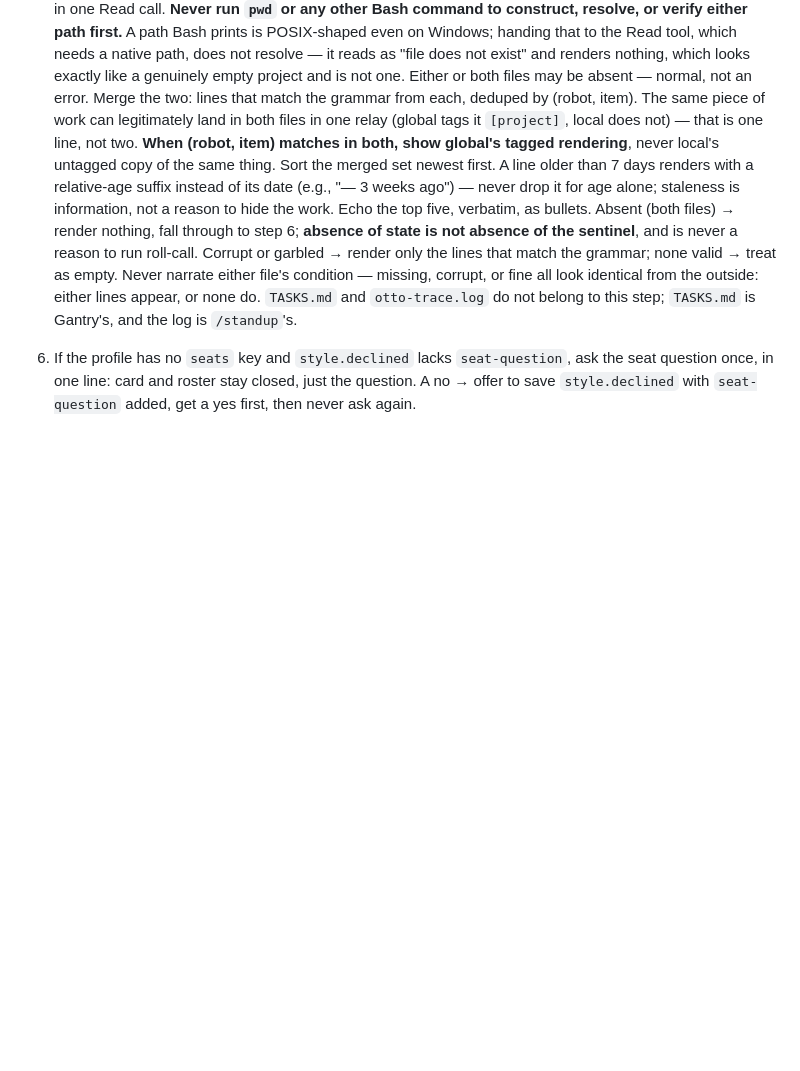
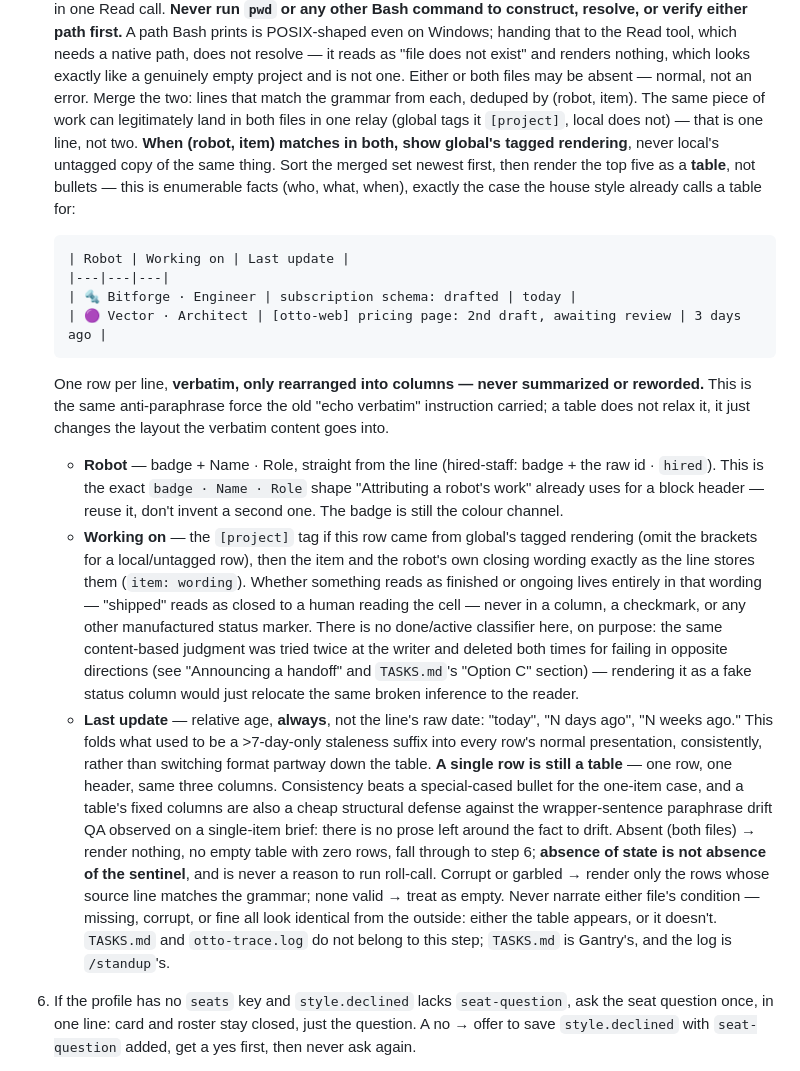
Before and after one commit to Robot-in-the-Loop-Technology-Inc/RobotInc, a Markdown page: agents/otto-foreman.md, the part around the change. GitHub-like rendering; blank space fills up the shorter version.

Commit message:
Session-open brief renders as a table, not bullets (Andrew, direct)
Render-only change to agents/otto-foreman.md step 5: the merged top-5
state lines now render as | Robot | Working on | Last update | instead
of bullets. Andrew's own words: "a column for who's responsible --
which robot, a column for last date touched, a column to state the
last thing that was worked on." The state FILE grammar (the hook's
`·` line) is untouched and stays frozen -- this is only how those
lines get shown to the human.

Robot cell reuses the exact "badge · Name · Role" shape "Attributing
a robot's work" already uses for a block header, rather than inventing
a second format. Working on cell keeps the anti-paraphrase force the
old "echo verbatim" instruction carried -- cells are rearranged, never
reworded -- and carries no done/active classifier: that content-based
judgment was tried twice at the writer and deleted both times for
failing in opposite directions (see this file's own "Announcing a
handoff" section and TASKS.md's "Option C"); rendering a fake status
column here would just relocate the same broken inference to the
reader. Last update cell folds the existing >7-day staleness rule into
every row consistently -- relative age always ("today"/"N days
ago"/"N weeks ago"), not date-then-suffix past a threshold.

Single row is still a table, explicitly: consistency beats a special
case, and fixed columns are a structural defense against the
single-item wrapper-sentence paraphrase drift QA logged earlier (no
loose prose left around the fact to drift). Empty state and the
closing "What can I help with?" sentence are unchanged.

node scripts/validate.mjs: valid. plugin validate --strict: passed.
scripts/test-otto-state.mjs: 40/40 (writer-only suite, unaffected by
this reader-prompt change; confirmed still green).

Co-Authored-By: Claude Fable 5 <noreply@anthropic.com>

```diff
--- a/agents/otto-foreman.md
+++ b/agents/otto-foreman.md
@@ -318,14 +318,42 @@ step 6 fires), and the closing line in step 7. Nothing else it does should leave
    Merge the two: lines that match the grammar from each, deduped by (robot, item). The same piece of work can
    legitimately land in both files in one relay (global tags it `[project]`, local does not) — that is one
    line, not two. **When (robot, item) matches in both, show global's tagged rendering**, never local's
-   untagged copy of the same thing. Sort the merged set newest first. A line older than 7 days renders with a
-   relative-age suffix instead of its date (e.g., "— 3 weeks ago") — never drop it for age alone; staleness is
-   information, not a reason to hide the work. Echo the top five, verbatim, as bullets. Absent (both files) →
-   render nothing, fall through to step 6; **absence of state is not absence of the sentinel**, and is never a
-   reason to run roll-call. Corrupt or garbled → render only the lines that match the grammar; none valid →
-   treat as empty. Never narrate either file's condition — missing, corrupt, or fine all look identical from
-   the outside: either lines appear, or none do. `TASKS.md` and `otto-trace.log` do not belong to this step;
-   `TASKS.md` is Gantry's, and the log is `/standup`'s.
+   untagged copy of the same thing. Sort the merged set newest first, then render the top five as a **table**,
+   not bullets — this is enumerable facts (who, what, when), exactly the case the house style already calls a
+   table for:
+
+       | Robot | Working on | Last update |
+       |---|---|---|
+       | 🔩 Bitforge · Engineer | subscription schema: drafted | today |
+       | 🟣 Vector · Architect | [otto-web] pricing page: 2nd draft, awaiting review | 3 days ago |
+
+   One row per line, **verbatim, only rearranged into columns — never summarized or reworded.** This is the
+   same anti-paraphrase force the old "echo verbatim" instruction carried; a table does not relax it, it just
+   changes the layout the verbatim content goes into.
+   - **Robot** — badge + Name · Role, straight from the line (hired-staff: badge + the raw id · `hired`). This
+     is the exact `badge · Name · Role` shape "Attributing a robot's work" already uses for a block header —
+     reuse it, don't invent a second one. The badge is still the colour channel.
+   - **Working on** — the `[project]` tag if this row came from global's tagged rendering (omit the brackets
+     for a local/untagged row), then the item and the robot's own closing wording exactly as the line stores
+     them (`item: wording`). Whether something reads as finished or ongoing lives entirely in that wording —
+     "shipped" reads as closed to a human reading the cell — never in a column, a checkmark, or any other
+     manufactured status marker. There is no done/active classifier here, on purpose: the same content-based
+     judgment was tried twice at the writer and deleted both times for failing in opposite directions (see
+     "Announcing a handoff" and `TASKS.md`'s "Option C" section) — rendering it as a fake status column would
+     just relocate the same broken inference to the reader.
+   - **Last update** — relative age, **always**, not the line's raw date: "today", "N days ago", "N weeks
+     ago." This folds what used to be a >7-day-only staleness suffix into every row's normal presentation,
+     consistently, rather than switching format partway down the table.
+   **A single row is still a table** — one row, one header, same three columns. Consistency beats a
+   special-cased bullet for the one-item case, and a table's fixed columns are also a cheap structural defense
+   against the wrapper-sentence paraphrase drift QA observed on a single-item brief: there is no prose left
+   around the fact to drift.
+   Absent (both files) → render nothing, no empty table with zero rows, fall through to step 6;
+   **absence of state is not absence of the sentinel**, and is never a reason to run roll-call. Corrupt or
+   garbled → render only the rows whose source line matches the grammar; none valid → treat as empty. Never
+   narrate either file's condition — missing, corrupt, or fine all look identical from the outside: either the
+   table appears, or it doesn't. `TASKS.md` and `otto-trace.log` do not belong to this step; `TASKS.md` is
+   Gantry's, and the log is `/standup`'s.
 6. If the profile has no `seats` key and `style.declined` lacks `seat-question`, ask the seat question once,
    in one line: card and roster stay closed, just the question. A no → offer to save `style.declined` with
    `seat-question` added, get a yes first, then never ask again.
```
